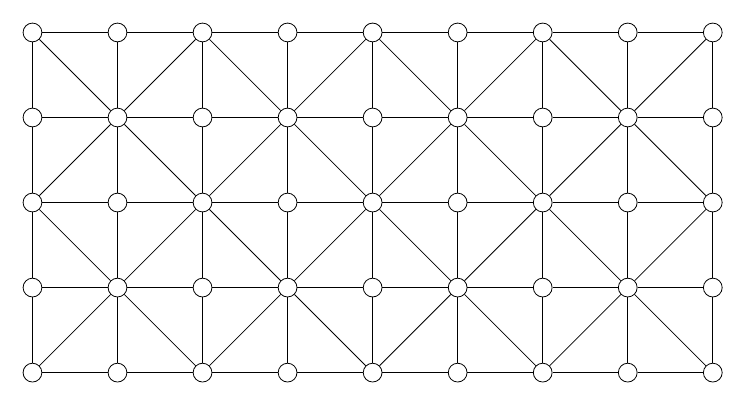
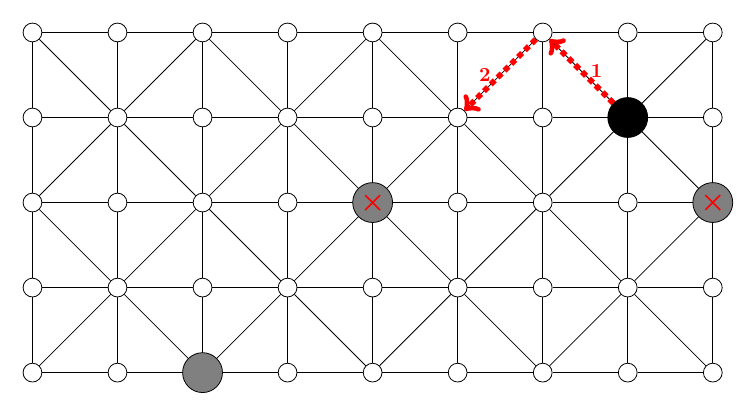
Before and after one commit to garandria/soritra-fanorona, a LaTeX figure (fanorona.tex): the whole page. Compiled offline with pdfLaTeX.

Commit message:
correct bad coordinate for mivadika move

```diff
--- a/fanorona.tex
+++ b/fanorona.tex
@@ -296,12 +296,12 @@
   % MIVADIKA
   % ********
 
-  % \nodec{3}{1}{gray};
-  % \nodec{8}{4}{black};
-  % \dnode{5}{3}{gray};
-  % \dnode{9}{4}{gray};
-  % \tracel{84}{75}{1}{right};
-  % \tracel{75}{64}{2}{left};
+  \nodec{3}{1}{gray};
+  \nodec{8}{4}{black};
+  \dnode{5}{3}{gray};
+  \dnode{9}{3}{gray};
+  \tracel{84}{75}{1}{right};
+  \tracel{75}{64}{2}{left};
 
   % MIKIZO
   % ******
```
